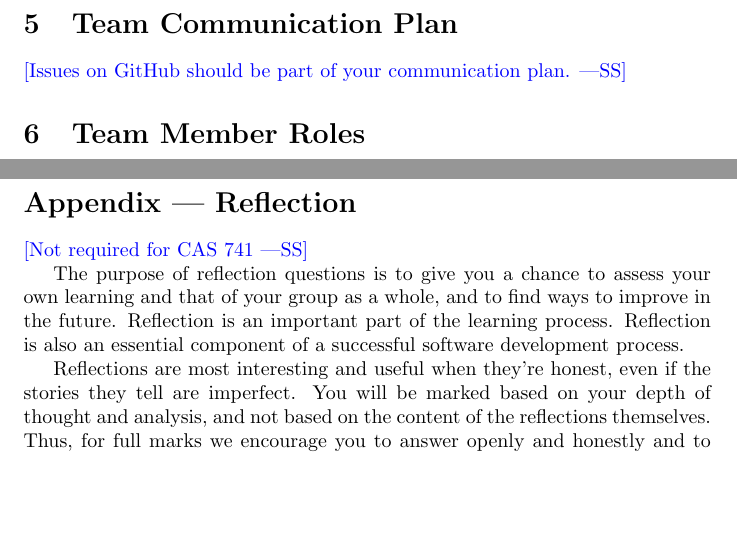
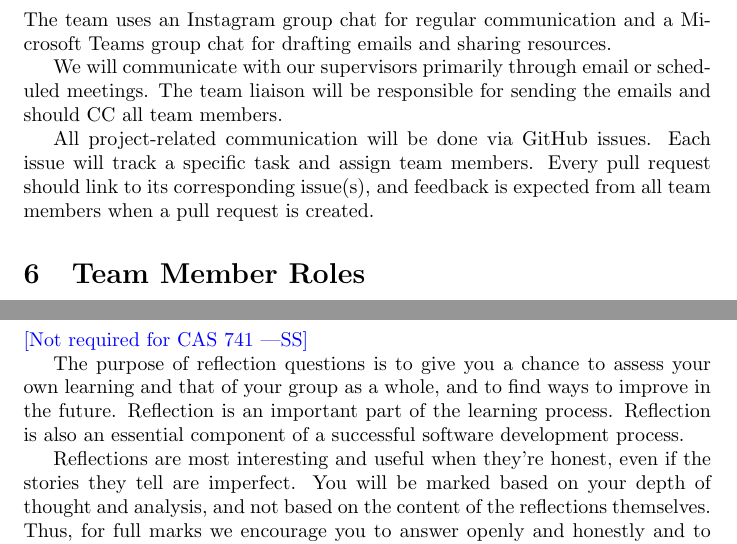
Before and after one commit to SumanyaG/Alkalytics, a LaTeX document (docs/DevelopmentPlan/DevelopmentPlan.tex): two parts of pages 3 and 5 of 7, joined at a grey line, cut at the place of the change, the shorter picture padded with empty space. Compiled offline with pdfLaTeX.

Commit message:
doc(dev-plan): section 5

```diff
--- a/docs/DevelopmentPlan/DevelopmentPlan.tex
+++ b/docs/DevelopmentPlan/DevelopmentPlan.tex
@@ -82,7 +82,17 @@ to his schedule.
 
 \section{Team Communication Plan}
 
-\wss{Issues on GitHub should be part of your communication plan.}
+The team uses an Instagram group chat for regular communication and a Microsoft Teams
+group chat for drafting emails and sharing resources.
+
+We will communicate with our supervisors primarily through email or scheduled meetings.
+The team liaison will be responsible for sending the emails and should CC all team
+members.
+
+All project-related communication will be done via GitHub issues. Each issue will track
+a specific task and assign team members. Every pull request should link to its
+corresponding issue(s), and feedback is expected from all team members when a pull request
+is created.
 
 \section{Team Member Roles}
 
```
Also changed, not shown: docs/DevelopmentPlan/DevelopmentPlan.pdf.
